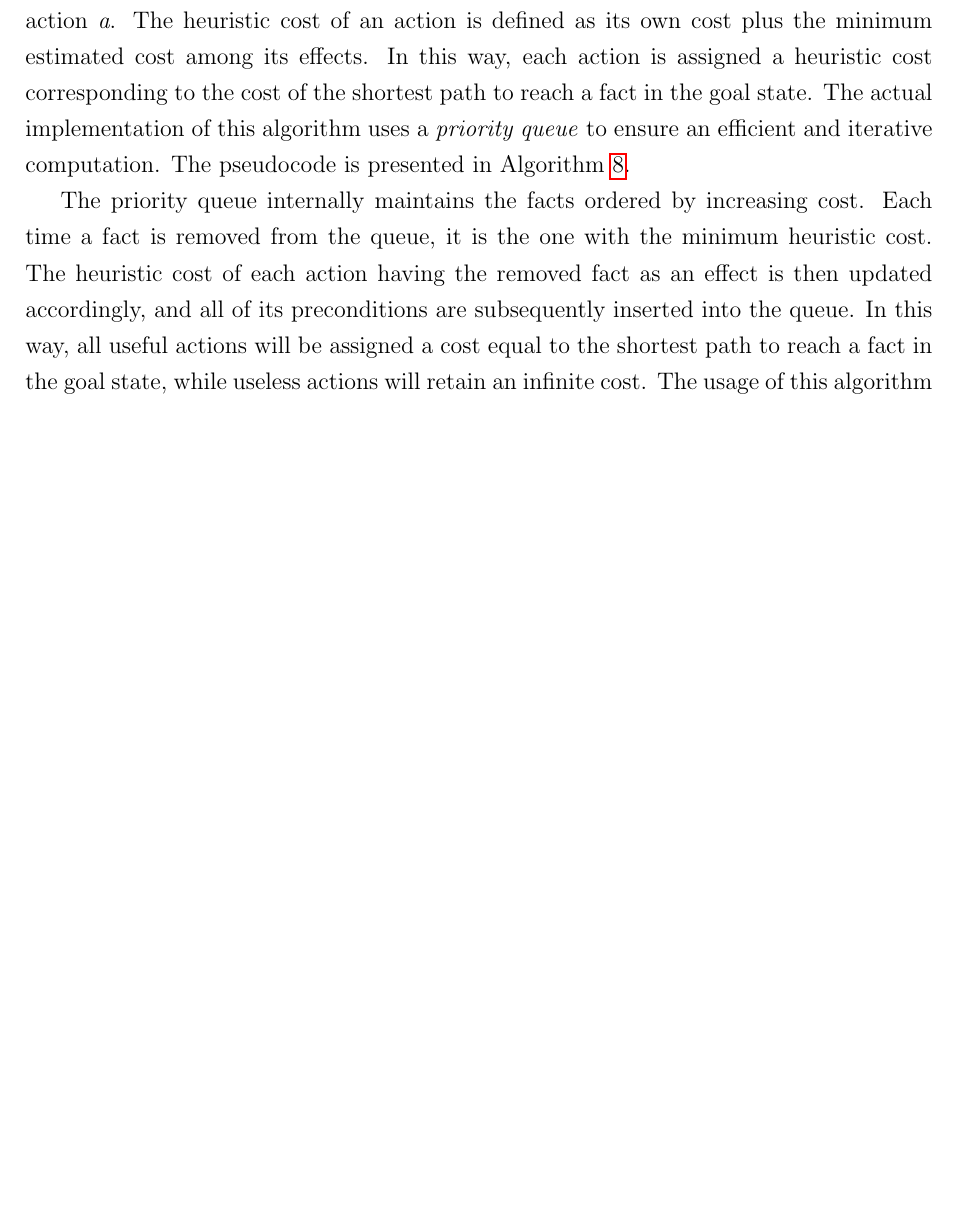
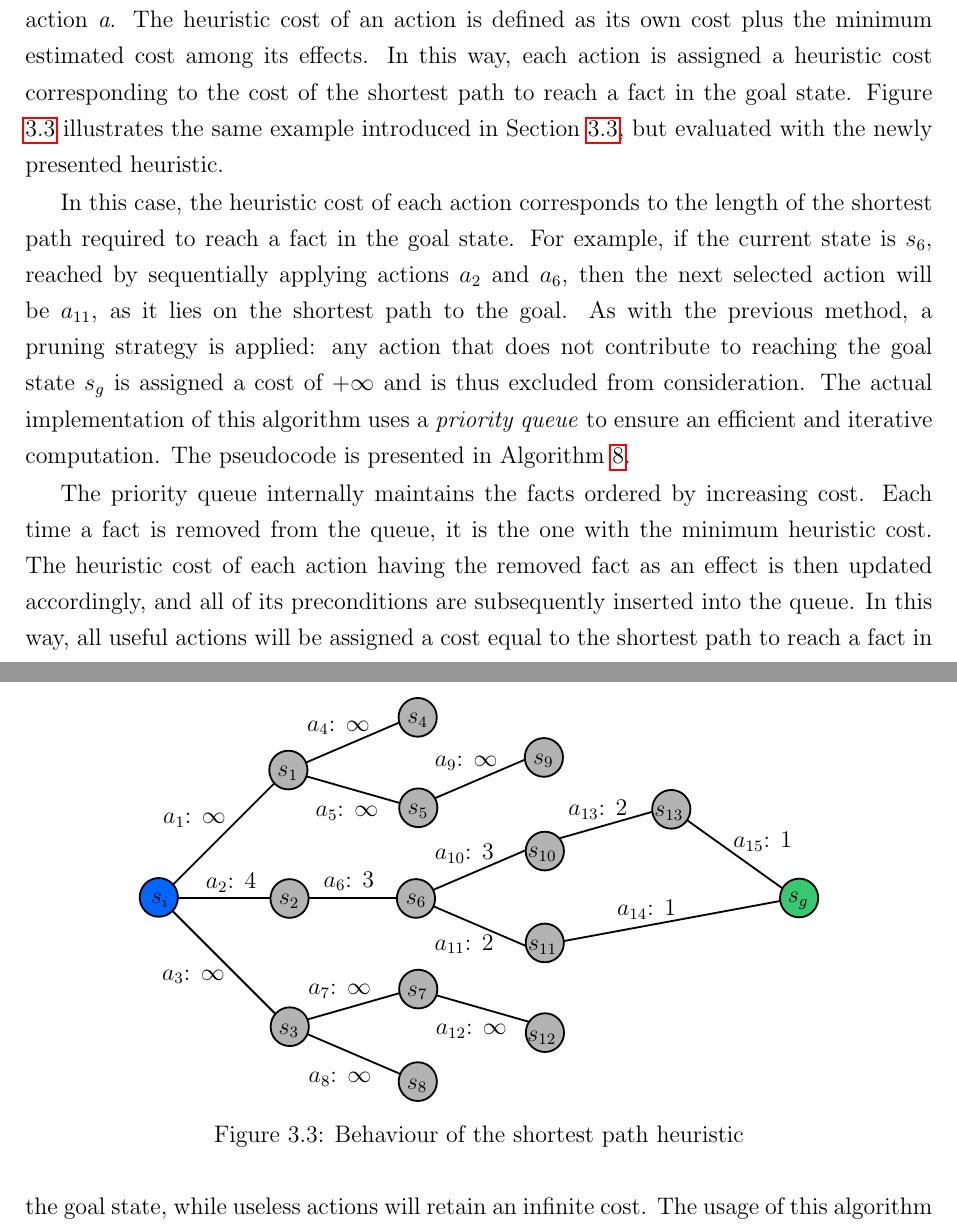
Before and after one commit to andreastocco01/ai-planning, a LaTeX thesis (thesis/main.tex, which reads thesis/chapters/heuristics.tex): part of page 26 of 43 before the commit and two parts of pages 26 and 28 of 43 after it, the two joined at a grey line, cut so that both start at the same text, the shorter picture padded with empty space. Compiled offline with pdfLaTeX.

Commit message:
add shortest path schema

```diff
--- a/thesis/chapters/heuristics.tex
+++ b/thesis/chapters/heuristics.tex
@@ -315,6 +315,21 @@ This espression estimates the cost of achieving a fact in the goal state $s_*$ b
 action \textit{a}. The heuristic cost of an action is defined as its own cost plus the minimum estimated cost among its effects.
 In this way, each action is assigned a heuristic cost corresponding to the cost of the shortest path to reach
 a fact in the goal state.
+Figure \ref{fig:sp_scheme} illustrates the same example introduced in Section \ref{sec:hmax}, but evaluated with the newly presented heuristic.
+
+\begin{figure}[ht]
+	\centering
+	\def\svgwidth{0.75\linewidth}
+	\input{images/shortest_path.pdf_tex}
+	\caption{Behaviour of the shortest path heuristic}
+	\label{fig:sp_scheme}
+\end{figure}
+
+In this case, the heuristic cost of each action corresponds to the length of the shortest path required to reach a fact in the goal state.
+For example, if the current state is $s_6$, reached by sequentially applying actions $a_2$ and $a_6$, then the next selected action will be $a_{11}$,
+as it lies on the shortest path to the goal.
+As with the previous method, a pruning strategy is applied: any action that does not contribute to reaching the goal state $s_g$ is
+assigned a cost of $+\infty$ and is thus excluded from consideration.
 The actual implementation of this algorithm uses a \textit{priority queue} to ensure an
 efficient and iterative computation. The pseudocode is presented in Algorithm \ref{alg:sp}.
 
```
Also changed, not shown: thesis/images/shortest_path.pdf (added), thesis/images/shortest_path.pdf_tex (added).
